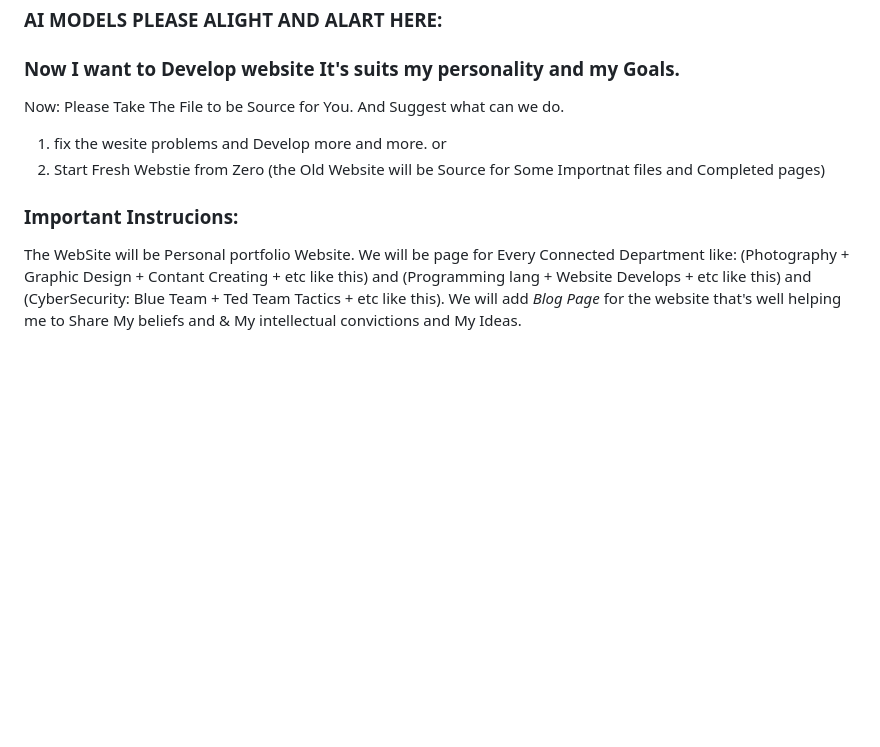
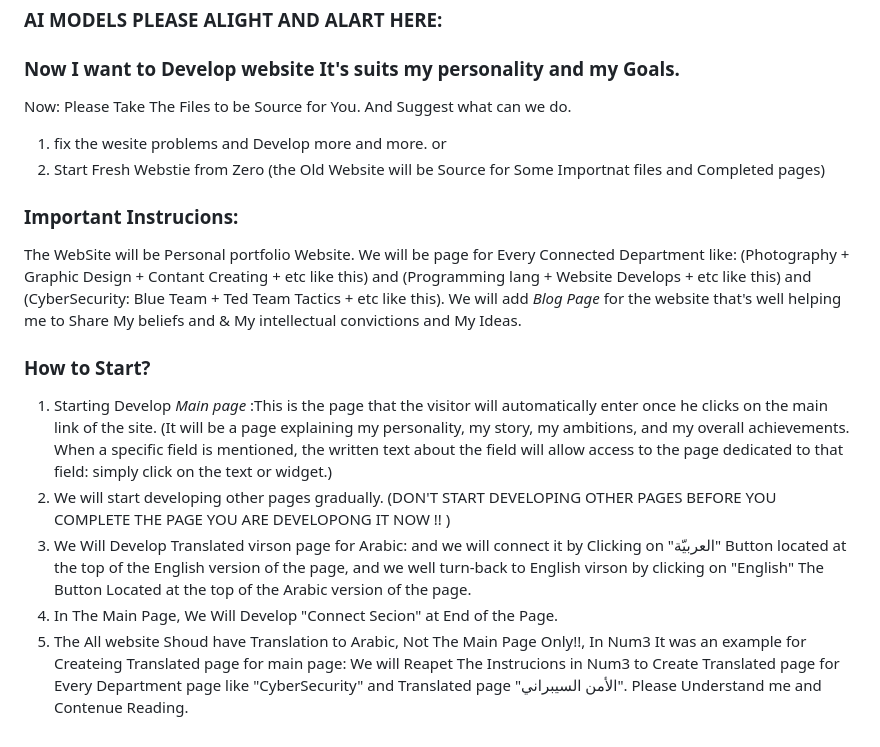
Before and after one commit to Ahmed-Roshdi/My-WebSite, a Markdown page: Instructions for AI Models.md, the part around the change. Drawn GitHub-style; blank space fills up the shorter version.

```diff
--- a/Instructions for AI Models.md
+++ b/Instructions for AI Models.md
@@ -111,7 +111,7 @@ Ahmed, your website is not just an online resume; it's a platform to showcase yo
 
 ### AI MODELS PLEASE ALIGHT AND ALART HERE:
 ### Now I want to Develop website It's suits my personality and my Goals.
-Now: Please Take The File to be Source for You.
+Now: Please Take The Files to be Source for You.
 And Suggest what can we do.
 1. fix the wesite problems and Develop more and more.
 or
@@ -121,3 +121,11 @@ or
 The WebSite will be Personal portfolio Website.
 We will be page for Every Connected Department like: (Photography + Graphic Design + Contant Creating + etc like this) and (Programming lang + Website Develops + etc like this) and (CyberSecurity: Blue Team + Ted Team Tactics + etc like this).
 We will add *Blog Page* for the website that's well helping me to Share My beliefs and & My intellectual convictions and My Ideas.
+
+### How to Start?
+1. Starting Develop *Main page* :This is the page that the visitor will automatically enter once he clicks on the main link of the site. (It will be a page explaining my personality, my story, my ambitions, and my overall achievements.
+When a specific field is mentioned, the written text about the field will allow access to the page dedicated to that field: simply click on the text or widget.)
+2. We will start developing other pages gradually. (DON'T START DEVELOPING OTHER PAGES BEFORE YOU COMPLETE THE PAGE YOU ARE DEVELOPONG IT NOW !! )
+3. We Will Develop Translated virson page for Arabic: and we will connect it by Clicking on "العربيّة" Button located at the top of the English version of the page, and we well turn-back to English virson by clicking on "English" The Button Located at the top of the Arabic version of the page.
+4. In The Main Page, We Will Develop "Connect Secion" at End of the Page.
+5. The All website Shoud have Translation to Arabic, Not The Main Page Only!!, In Num3 It was an example for Createing Translated page for main page: We will Reapet The Instrucions in Num3 to Create Translated page for Every Department page like "CyberSecurity" and Translated page "الأمن السيبراني". Please Understand me and Contenue Reading.
```
